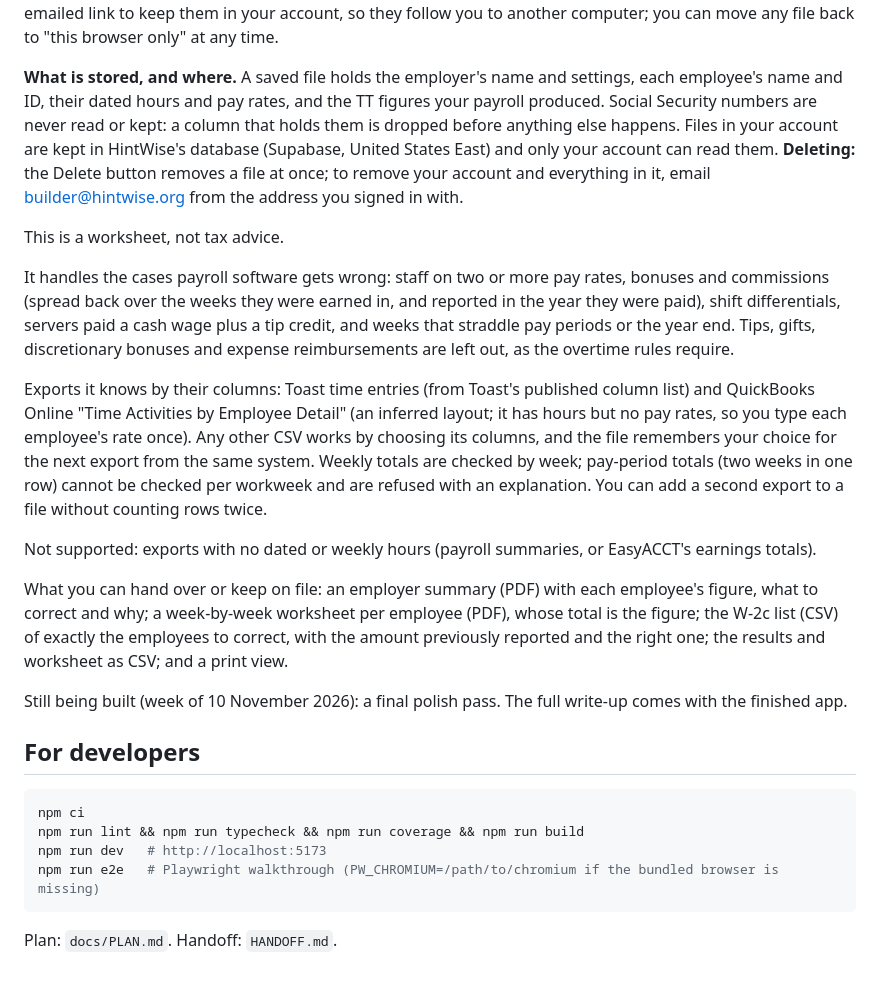
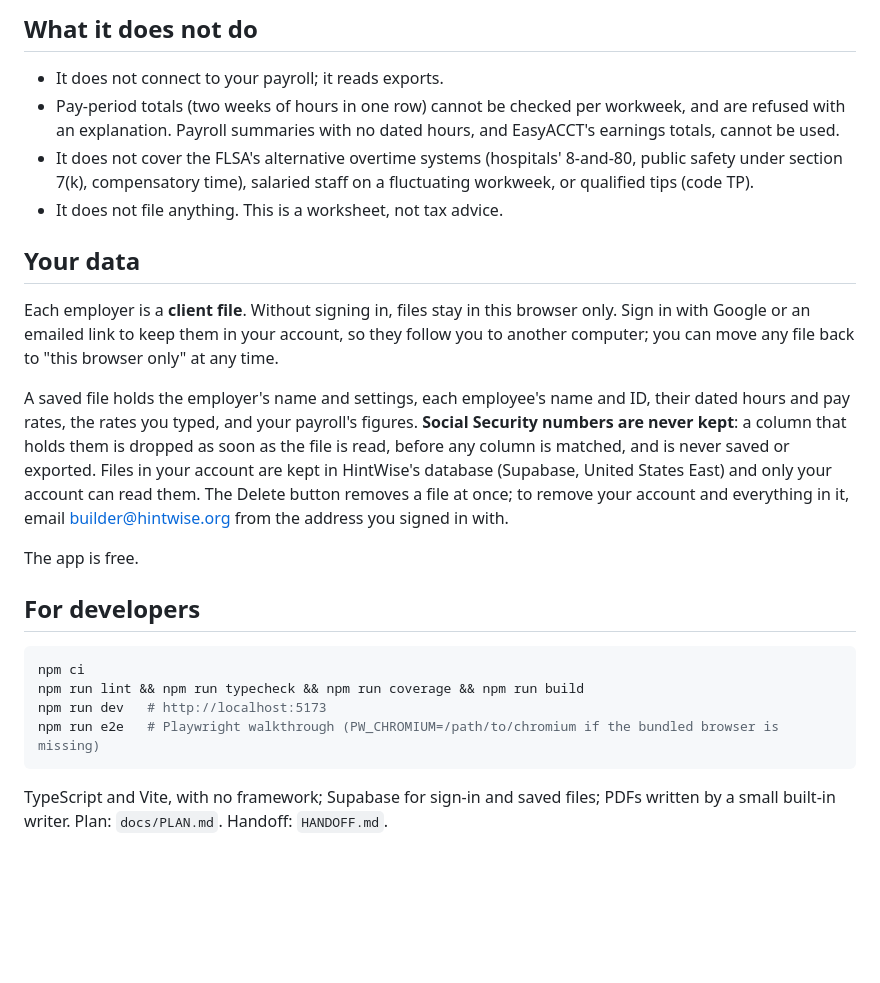
Before and after one commit to pisan-labs/qualified-overtime-checker, a Markdown page: README.md, the part around one of its changes. GitHub-like rendering; blank space fills up the shorter version.

````diff
--- a/README.md
+++ b/README.md
@@ -22,45 +64,32 @@ Each employer is a client file. Without signing in, files are kept in this
+## What it does not do
+
+- It does not connect to your payroll; it reads exports.
+- Pay-period totals (two weeks of hours in one row) cannot be checked per
+  workweek, and are refused with an explanation. Payroll summaries with no
+  dated hours, and EasyACCT's earnings totals, cannot be used.
+- It does not cover the FLSA's alternative overtime systems (hospitals'
+  8-and-80, public safety under section 7(k), compensatory time), salaried
+  staff on a fluctuating workweek, or qualified tips (code TP).
+- It does not file anything. This is a worksheet, not tax advice.
+
+## Your data
+
+Each employer is a **client file**. Without signing in, files stay in this
 browser only. Sign in with Google or an emailed link to keep them in your
 account, so they follow you to another computer; you can move any file back
 to "this browser only" at any time.
 
-**What is stored, and where.** A saved file holds the employer's name and
-settings, each employee's name and ID, their dated hours and pay rates, and
-the TT figures your payroll produced. Social Security numbers are never
-read or kept: a column that holds them is dropped before anything else
-happens. Files in your account are kept in HintWise's database (Supabase,
-United States East) and only your account can read them. **Deleting:** the
-Delete button removes a file at once; to remove your account and everything
-in it, email builder@hintwise.org from the address you signed in with.
+A saved file holds the employer's name and settings, each employee's name and
+ID, their dated hours and pay rates, the rates you typed, and your payroll's
+figures. **Social Security numbers are never kept**: a column that holds
+them is dropped as soon as the file is read, before any column is matched,
+and is never saved or exported. Files in your account are
+kept in HintWise's database (Supabase, United States East) and only your
+account can read them. The Delete button removes a file at once; to remove
+your account and everything in it, email builder@hintwise.org from the
+address you signed in with.
 
-This is a worksheet, not tax advice.
-
-It handles the cases payroll software gets wrong: staff on two or more pay
-rates, bonuses and commissions (spread back over the weeks they were earned
-in, and reported in the year they were paid), shift differentials, servers
-paid a cash wage plus a tip credit, and weeks that straddle pay periods or
-the year end. Tips, gifts, discretionary bonuses and expense reimbursements
-are left out, as the overtime rules require.
-
-Exports it knows by their columns: Toast time entries (from Toast's
-published column list) and QuickBooks Online "Time Activities by Employee
-Detail" (an inferred layout; it has hours but no pay rates, so you type each
-employee's rate once). Any other CSV works by choosing its columns, and the
-file remembers your choice for the next export from the same system. Weekly
-totals are checked by week; pay-period totals (two weeks in one row) cannot
-be checked per workweek and are refused with an explanation. You can add a
-second export to a file without counting rows twice.
-
-Not supported: exports with no dated or weekly hours (payroll summaries, or
-EasyACCT's earnings totals).
-
-What you can hand over or keep on file: an employer summary (PDF) with each
-employee's figure, what to correct and why; a week-by-week worksheet per
-employee (PDF), whose total is the figure; the W-2c list (CSV) of exactly
-the employees to correct, with the amount previously reported and the right
-one; the results and worksheet as CSV; and a print view.
-
-Still being built (week of 10 November 2026): a final polish pass. The full
-write-up comes with the finished app.
+The app is free.
 
 ## For developers
 
@@ -71,4 +100,6 @@ npm run dev   # http://localhost:5173
 npm run e2e   # Playwright walkthrough (PW_CHROMIUM=/path/to/chromium if the bundled browser is missing)
 ```
 
-Plan: `docs/PLAN.md`. Handoff: `HANDOFF.md`.
+TypeScript and Vite, with no framework; Supabase for sign-in and saved files;
+PDFs written by a small built-in writer. Plan: `docs/PLAN.md`. Handoff:
+`HANDOFF.md`.
````
Also changed, not shown: other parts of README.md (+56 -14 lines), docs/screenshot.png (added), 12 other files.
